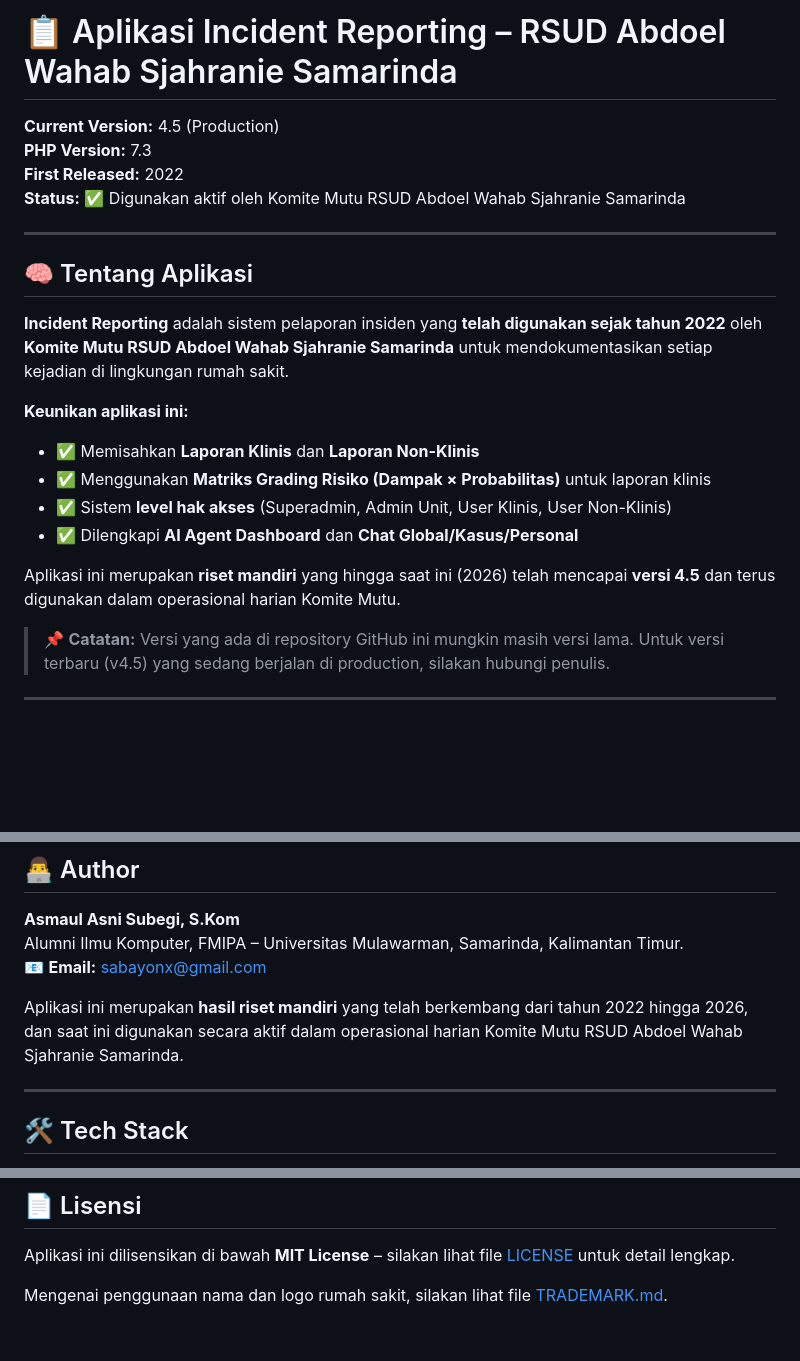
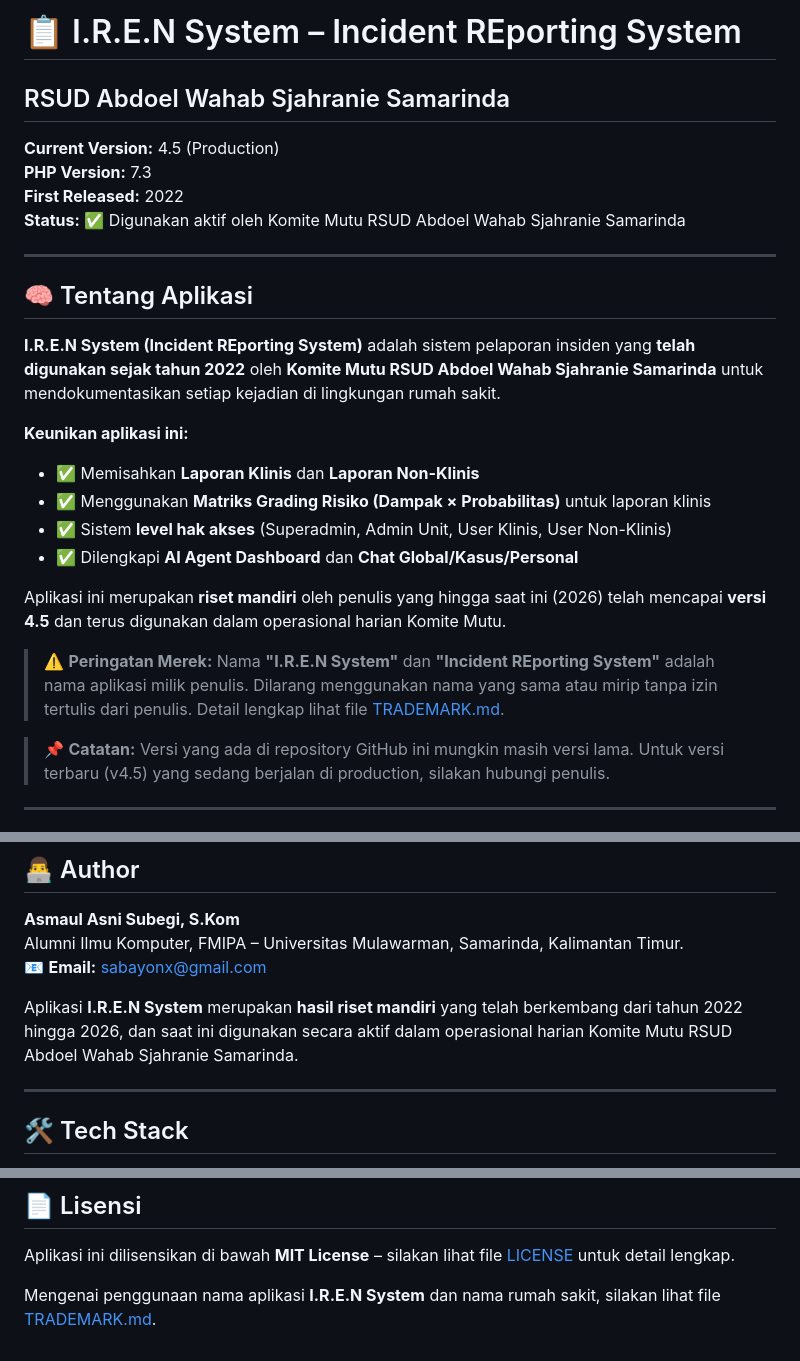
Before and after one commit to xdr7/Incident-Reporting-AWS, a Markdown page: README.md, 3 parts joined by grey strips. Rendered like a GitHub page; blank space fills up the shorter version.

Commit message:
Update application name to I.R.E.N System
Signed-off-by: Ash <96473011+xdr7@users.noreply.github.com>

```diff
--- a/README.md
+++ b/README.md
@@ -1,4 +1,5 @@
-# 📋 Aplikasi Incident Reporting – RSUD Abdoel Wahab Sjahranie Samarinda
+# 📋 I.R.E.N System – Incident REporting System
+## RSUD Abdoel Wahab Sjahranie Samarinda
 
 **Current Version:** 4.5 (Production)
 **PHP Version:** 7.3
@@ -9,7 +10,7 @@
 
 ## 🧠 Tentang Aplikasi
 
-**Incident Reporting** adalah sistem pelaporan insiden yang **telah digunakan sejak tahun 2022** oleh **Komite Mutu RSUD Abdoel Wahab Sjahranie Samarinda** untuk mendokumentasikan setiap kejadian di lingkungan rumah sakit.
+**I.R.E.N System (Incident REporting System)** adalah sistem pelaporan insiden yang **telah digunakan sejak tahun 2022** oleh **Komite Mutu RSUD Abdoel Wahab Sjahranie Samarinda** untuk mendokumentasikan setiap kejadian di lingkungan rumah sakit.
 
 **Keunikan aplikasi ini:**
 - ✅ Memisahkan **Laporan Klinis** dan **Laporan Non-Klinis**
@@ -17,7 +18,9 @@
 - ✅ Sistem **level hak akses** (Superadmin, Admin Unit, User Klinis, User Non-Klinis)
 - ✅ Dilengkapi **AI Agent Dashboard** dan **Chat Global/Kasus/Personal**
 
-Aplikasi ini merupakan **riset mandiri** yang hingga saat ini (2026) telah mencapai **versi 4.5** dan terus digunakan dalam operasional harian Komite Mutu.
+Aplikasi ini merupakan **riset mandiri** oleh penulis yang hingga saat ini (2026) telah mencapai **versi 4.5** dan terus digunakan dalam operasional harian Komite Mutu.
+
+> ⚠️ **Peringatan Merek:** Nama **"I.R.E.N System"** dan **"Incident REporting System"** adalah nama aplikasi milik penulis. Dilarang menggunakan nama yang sama atau mirip tanpa izin tertulis dari penulis. Detail lengkap lihat file [TRADEMARK.md](TRADEMARK.md).
 
 > 📌 **Catatan:** Versi yang ada di repository GitHub ini mungkin masih versi lama. Untuk versi terbaru (v4.5) yang sedang berjalan di production, silakan hubungi penulis.
 
@@ -180,7 +183,7 @@ Grading risiko klinis dihitung otomatis berdasarkan kombinasi **Dampak (Severity
 Alumni Ilmu Komputer, FMIPA – Universitas Mulawarman, Samarinda, Kalimantan Timur.
 📧 **Email:** sabayonx@gmail.com
 
-Aplikasi ini merupakan **hasil riset mandiri** yang telah berkembang dari tahun 2022 hingga 2026, dan saat ini digunakan secara aktif dalam operasional harian Komite Mutu RSUD Abdoel Wahab Sjahranie Samarinda.
+Aplikasi **I.R.E.N System** merupakan **hasil riset mandiri** yang telah berkembang dari tahun 2022 hingga 2026, dan saat ini digunakan secara aktif dalam operasional harian Komite Mutu RSUD Abdoel Wahab Sjahranie Samarinda.
 
 ---
 
@@ -226,4 +229,4 @@ Untuk pertanyaan, kolaborasi, atau akses ke versi terbaru v4.5, silakan hubungi
 
 Aplikasi ini dilisensikan di bawah **MIT License** – silakan lihat file [LICENSE](LICENSE) untuk detail lengkap.
 
-Mengenai penggunaan nama dan logo rumah sakit, silakan lihat file [TRADEMARK.md](TRADEMARK.md).
+Mengenai penggunaan nama aplikasi **I.R.E.N System** dan nama rumah sakit, silakan lihat file [TRADEMARK.md](TRADEMARK.md).
```
